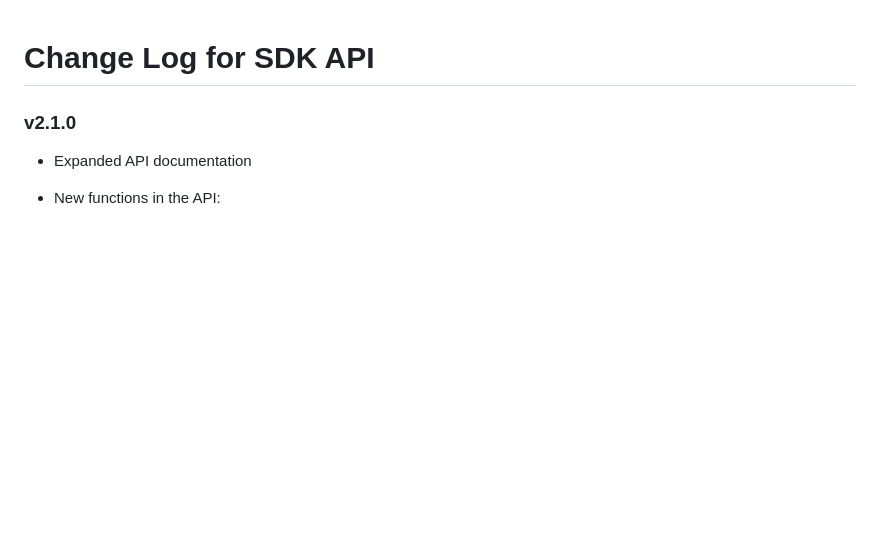
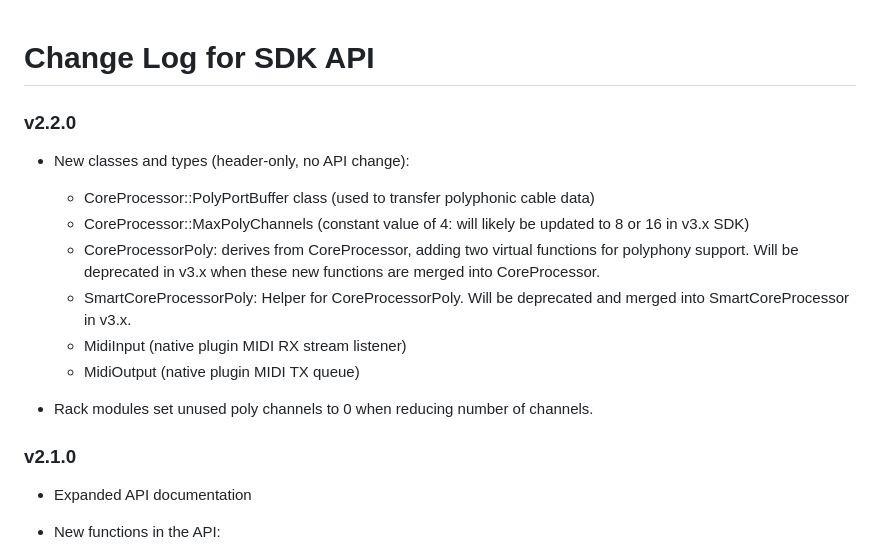
Before and after one commit to 4ms/metamodule-plugin-sdk, a Markdown page: CHANGELOG.md, the part around the change. Drawn GitHub-style; blank space fills up the shorter version.

Commit message:
Update CHANGELOG with v2.2 features

```diff
--- a/CHANGELOG.md
+++ b/CHANGELOG.md
@@ -1,4 +1,19 @@
 # Change Log for SDK API
+
+### v2.2.0
+
+- New classes and types (header-only, no API change):
+   - CoreProcessor::PolyPortBuffer class (used to transfer polyphonic cable data)
+   - CoreProcessor::MaxPolyChannels (constant value of 4: will likely be
+     updated to 8 or 16 in v3.x SDK)
+   - CoreProcessorPoly: derives from CoreProcessor, adding two virtual
+     functions for polyphony support. Will be deprecated in v3.x when these new
+     functions are merged into CoreProcessor.
+   - SmartCoreProcessorPoly: Helper for CoreProcessorPoly. Will be deprecated and merged into SmartCoreProcessor in v3.x.
+   - MidiInput (native plugin MIDI RX stream listener)
+   - MidiOutput (native plugin MIDI TX queue)
+
+- Rack modules set unused poly channels to 0 when reducing number of channels.
 
 ### v2.1.0
 
```
